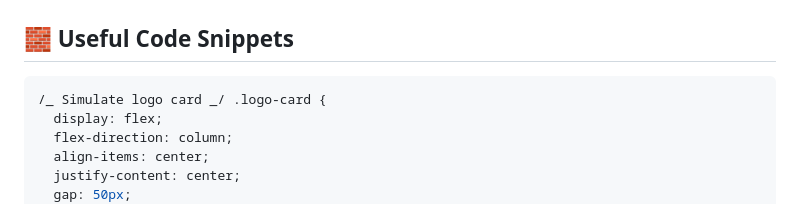
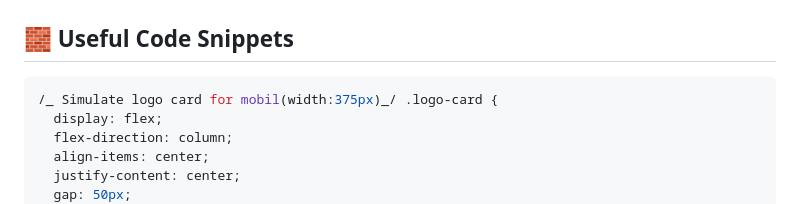
Before and after one commit to SaharQ1986/Frontend-Mentor-Clipboard-landing-page, a Markdown page: README.md, the part around the change. Rendered like a GitHub page.

````diff
--- a/README.md
+++ b/README.md
@@ -78,7 +78,7 @@ Users should be able to:
 ## 🧱 Useful Code Snippets
 
 ```css
-/_ Simulate logo card _/ .logo-card {
+/_ Simulate logo card for mobil(width:375px)_/ .logo-card {
   display: flex;
   flex-direction: column;
   align-items: center;
````
